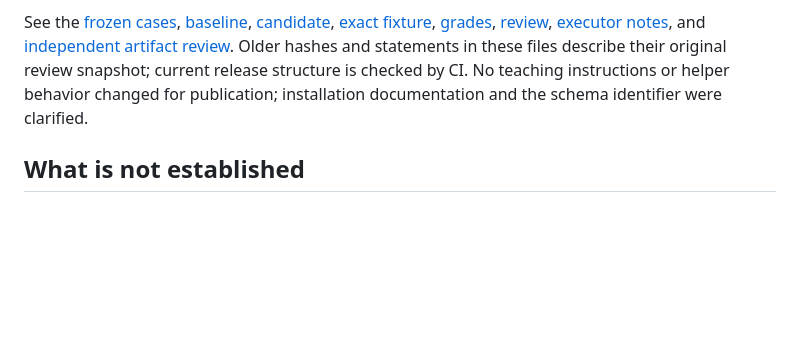
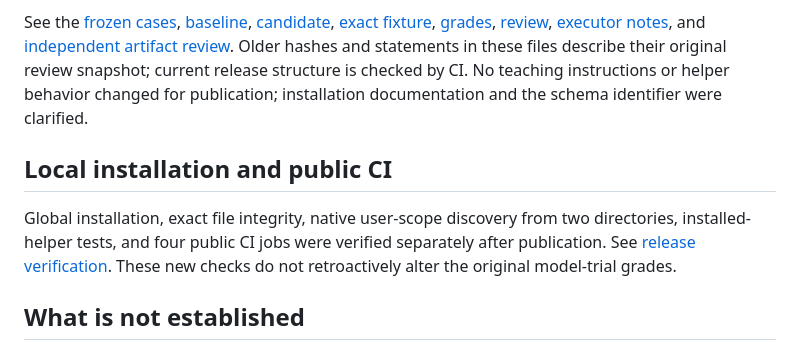
Before and after one commit to HarryBurd33/teach-me, a Markdown page: docs/VALIDATION.md, the part around the change. GitHub-like rendering; blank space fills up the shorter version.

```diff
--- a/docs/VALIDATION.md
+++ b/docs/VALIDATION.md
@@ -12,6 +12,10 @@ The three shared direct-prompt baseline cases yielded two ties and stronger prov
 
 See the [frozen cases](../validation/cases.json), [baseline](../validation/baseline-responses.json), [candidate](../validation/candidate-responses.json), [exact fixture](../validation/exact-fixture-response.json), [grades](../validation/model-grades.json), [review](../validation/model-review.md), [executor notes](../validation/execution-notes.md), and [independent artifact review](../validation/independent-review.md). Older hashes and statements in these files describe their original review snapshot; current release structure is checked by CI. No teaching instructions or helper behavior changed for publication; installation documentation and the schema identifier were clarified.
 
+## Local installation and public CI
+
+Global installation, exact file integrity, native user-scope discovery from two directories, installed-helper tests, and four public CI jobs were verified separately after publication. See [release verification](INSTALLATION-VERIFICATION.md). These new checks do not retroactively alter the original model-trial grades.
+
 ## What is not established
 
 No real learner outcome, longitudinal retention, physical or musical execution/readiness, cross-device synchronization, full Understand Anything integration, or model-driven state-saving behavior was validated. Actual helper saving/resuming is tested separately. Explicitly loaded response boundaries do not prove automatic host selection. Native discovery/installation is host-specific and should be checked on the target machine. Python and tests cannot certify instructional quality, citation truth, evidence sufficiency, or mastery.
```
Also changed, not shown: README.md (+1 -1 lines), docs/INSTALLATION-VERIFICATION.md (added, +13 -0 lines).
